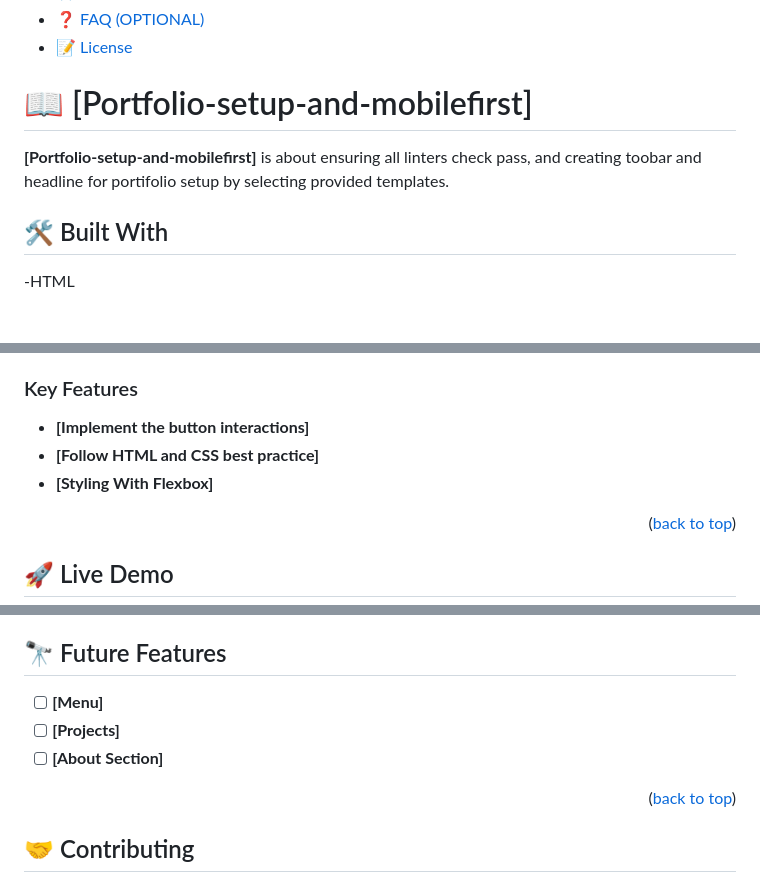
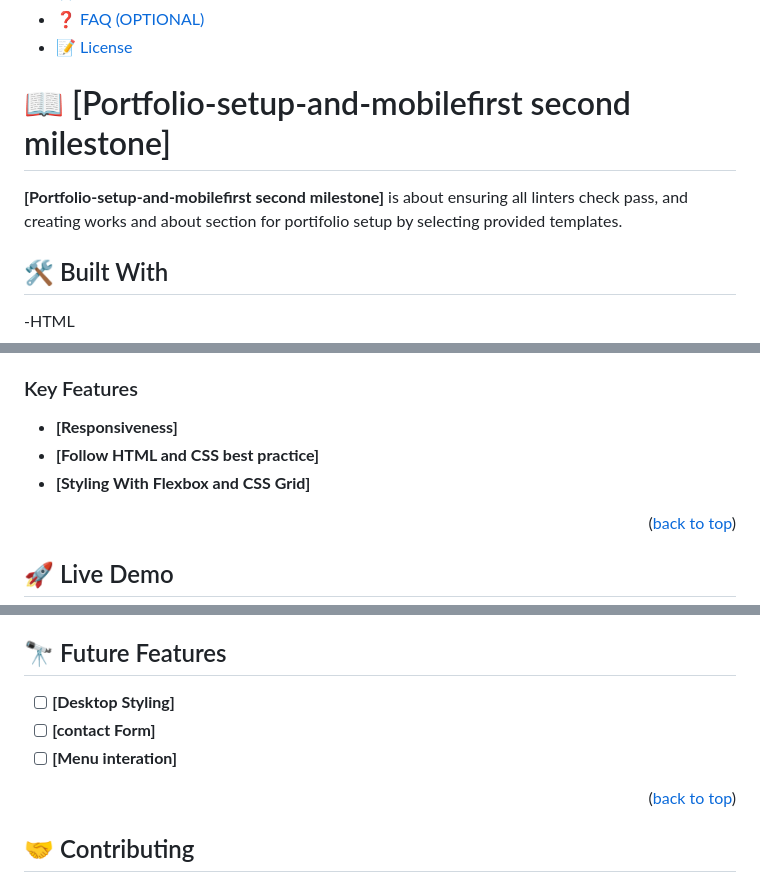
Before and after one commit to vikas924/Portfolio-setup-and-mobilefirst, a Markdown page: README.md, 3 parts joined by grey strips. Drawn GitHub-style; blank space fills up the shorter version.

```diff
--- a/README.md
+++ b/README.md
@@ -30,9 +30,9 @@
 - [❓ FAQ (OPTIONAL)](#faq)
 - [📝 License](#license)
 
-# 📖 [Portfolio-setup-and-mobilefirst] <a name="about-project"></a>
+# 📖 [Portfolio-setup-and-mobilefirst second milestone] <a name="about-project"></a>
 
-**[Portfolio-setup-and-mobilefirst]** is about ensuring all linters check pass, and creating toobar and headline for portifolio setup by selecting provided templates.
+**[Portfolio-setup-and-mobilefirst second milestone]** is about ensuring all linters check pass, and creating works and about section for portifolio setup by selecting provided templates.
 
 ## 🛠 Built With <a name="built-with"></a>
 
@@ -60,9 +60,9 @@
 
 ### Key Features <a name="key-features"></a>
 
-- **[Implement the button interactions]**
+- **[Responsiveness]**
 - **[Follow HTML and CSS best practice]**
-- **[Styling With Flexbox]**
+- **[Styling With Flexbox and CSS Grid]**
 
 <p align="right">(<a href="#readme-top">back to top</a>)</p>
 
@@ -157,9 +157,9 @@ GitHub Pages
 
 ## 🔭 Future Features <a name="future-features"></a>
 
-- [ ] **[Menu]**
-- [ ] **[Projects]**
-- [ ] **[About Section]**
+- [ ] **[Desktop Styling]**
+- [ ] **[contact Form]**
+- [ ] **[Menu interation]**
 
 <p align="right">(<a href="#readme-top">back to top</a>)</p>
 
```
